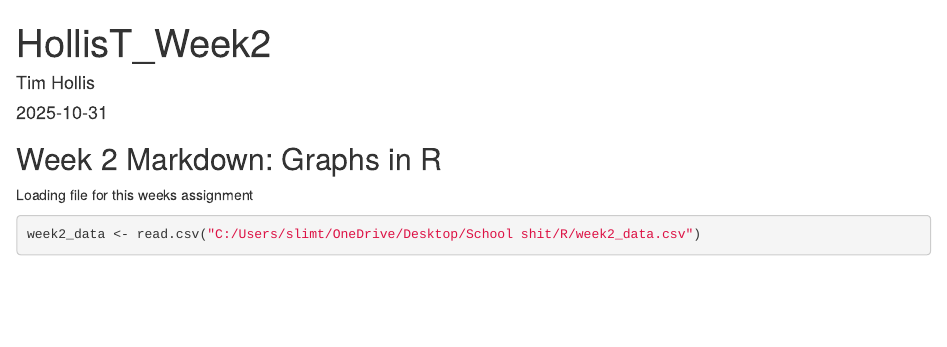
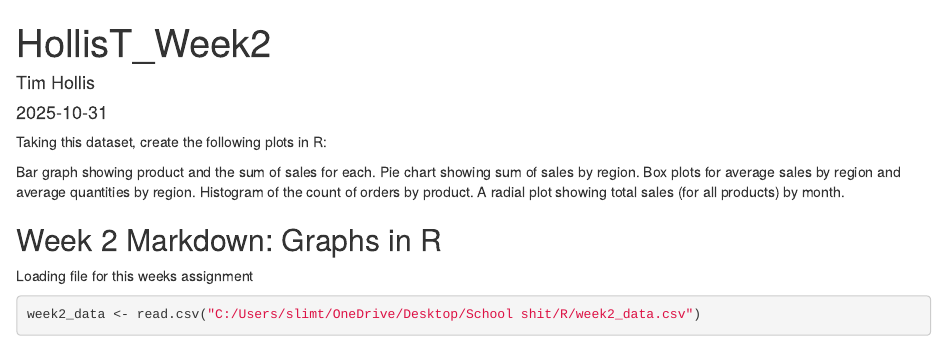
Before and after one commit to timothytroyhollis-ctrl/HollisT, an R Markdown document (R/Week2.rmd): the page in a window 1100 px wide, from its top. Rendered offline with R 4.5, knitr and Pandoc, with nearby package versions; some code elsewhere in the file could not run offline.

Commit message:
Update Week2.rmd
Added Assignment instructions

````diff
--- a/R/Week2.rmd
+++ b/R/Week2.rmd
@@ -4,6 +4,15 @@ author: "Tim Hollis"
 date: "`r Sys.Date()`"
 output: html_document
 ---
+Taking this dataset, create the following plots in R:
+
+
+
+Bar graph showing product and the sum of sales for each.
+Pie chart showing sum of sales by region.
+Box plots for average sales by region and average quantities by region.
+Histogram of the count of orders by product.
+A radial plot showing total sales (for all products) by month.
 
 ```{r setup, include=FALSE}
 knitr::opts_chunk$set(echo = TRUE)
````
